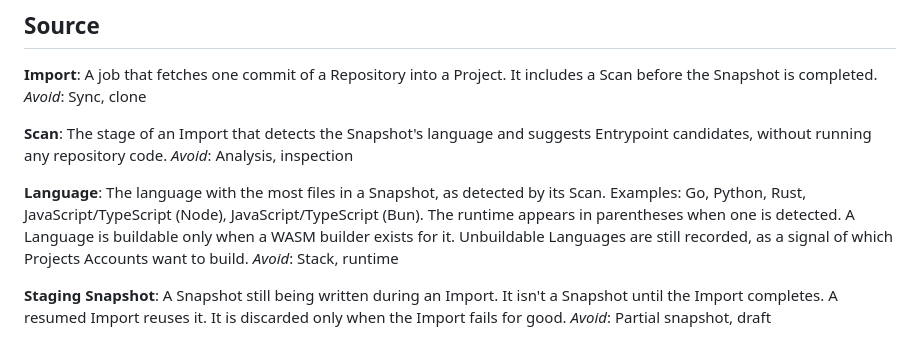
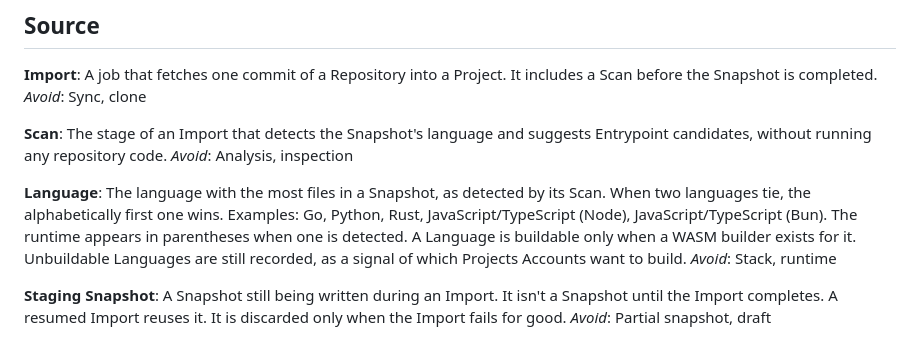
Before and after one commit to SMG3zx/Steven3zx.com, a Markdown page: janus/janus-go/GLOSSARY.md, the part around the change. Drawn GitHub-style.

Commit message:
Record the Language tie-break in the glossary
Co-Authored-By: Claude Sonnet 5.5 <noreply@anthropic.com>
Claude-Session: https://claude.ai/code/session_01F7oRzrr9GForv2Auqvk7Cf

```diff
--- a/janus/janus-go/GLOSSARY.md
+++ b/janus/janus-go/GLOSSARY.md
@@ -39,7 +39,7 @@ The stage of an Import that detects the Snapshot's language and suggests Entrypo
 _Avoid_: Analysis, inspection
 
 **Language**:
-The language with the most files in a Snapshot, as detected by its Scan. Examples: Go, Python, Rust, JavaScript/TypeScript (Node), JavaScript/TypeScript (Bun). The runtime appears in parentheses when one is detected. A Language is buildable only when a WASM builder exists for it. Unbuildable Languages are still recorded, as a signal of which Projects Accounts want to build.
+The language with the most files in a Snapshot, as detected by its Scan. When two languages tie, the alphabetically first one wins. Examples: Go, Python, Rust, JavaScript/TypeScript (Node), JavaScript/TypeScript (Bun). The runtime appears in parentheses when one is detected. A Language is buildable only when a WASM builder exists for it. Unbuildable Languages are still recorded, as a signal of which Projects Accounts want to build.
 _Avoid_: Stack, runtime
 
 **Staging Snapshot**:
```
